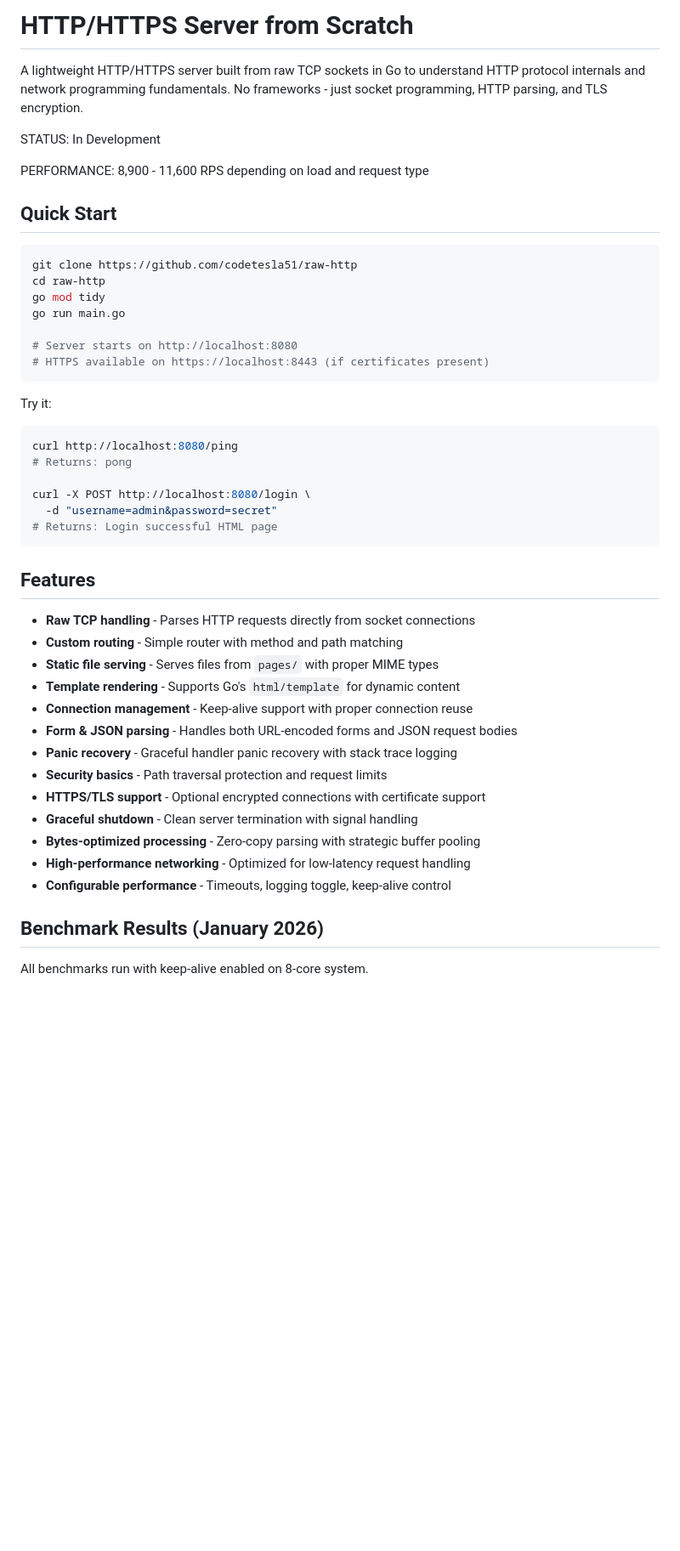
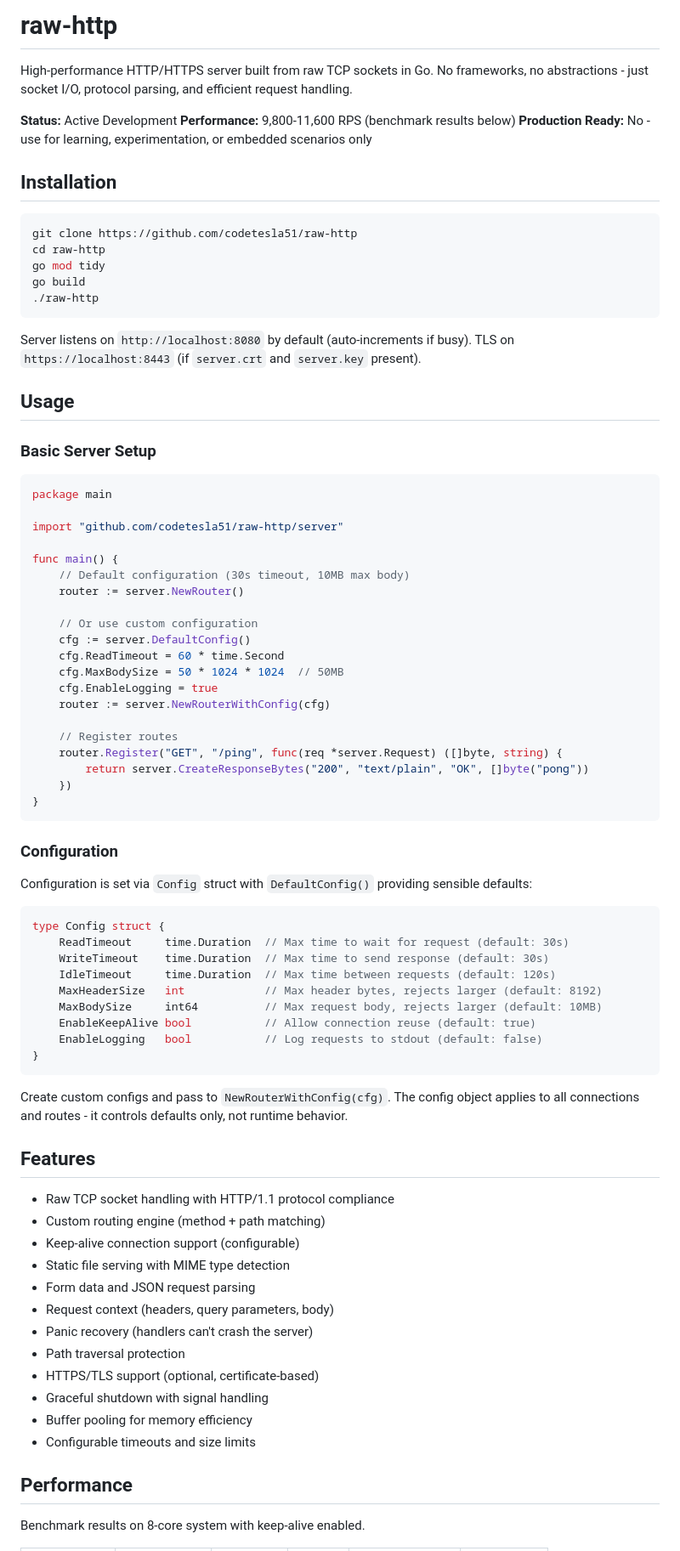
Before and after one commit to codetesla51/raw-http, a Markdown page: readme.md, the part around one of its changes. Shown at 85% size. Drawn GitHub-style; blank space fills up the shorter version.

````diff
--- a/readme.md
+++ b/readme.md
@@ -1,50 +1,85 @@
-# HTTP/HTTPS Server from Scratch
+# raw-http
 
-A lightweight HTTP/HTTPS server built from raw TCP sockets in Go to understand HTTP protocol internals and network programming fundamentals. No frameworks - just socket programming, HTTP parsing, and TLS encryption.
+High-performance HTTP/HTTPS server built from raw TCP sockets in Go. No frameworks, no abstractions - just socket I/O, protocol parsing, and efficient request handling.
 
-STATUS: In Development
+**Status:** Active Development
+**Performance:** 9,800-11,600 RPS (benchmark results below)
+**Production Ready:** No - use for learning, experimentation, or embedded scenarios only
 
-PERFORMANCE: 8,900 - 11,600 RPS depending on load and request type
-
-## Quick Start
+## Installation
 
 ```bash
 git clone https://github.com/codetesla51/raw-http
 cd raw-http
 go mod tidy
-go run main.go
-
-# Server starts on http://localhost:8080
-# HTTPS available on https://localhost:8443 (if certificates present)
+go build
+./raw-http
 ```
 
-Try it:
-```bash
-curl http://localhost:8080/ping
-# Returns: pong
+Server listens on `http://localhost:8080` by default (auto-increments if busy).
+TLS on `https://localhost:8443` (if `server.crt` and `server.key` present).
 
-curl -X POST http://localhost:8080/login \
-  -d "username=admin&password=secret"
-# Returns: Login successful HTML page
+## Usage
+
+### Basic Server Setup
+
+```go
+package main
+
+import "github.com/codetesla51/raw-http/server"
+
+func main() {
+    // Default configuration (30s timeout, 10MB max body)
+    router := server.NewRouter()
+
+    // Or use custom configuration
+    cfg := server.DefaultConfig()
+    cfg.ReadTimeout = 60 * time.Second
+    cfg.MaxBodySize = 50 * 1024 * 1024  // 50MB
+    cfg.EnableLogging = true
+    router := server.NewRouterWithConfig(cfg)
+
+    // Register routes
+    router.Register("GET", "/ping", func(req *server.Request) ([]byte, string) {
+        return server.CreateResponseBytes("200", "text/plain", "OK", []byte("pong"))
+    })
+}
 ```
+
+### Configuration
+
+Configuration is set via `Config` struct with `DefaultConfig()` providing sensible defaults:
+
+```go
+type Config struct {
+    ReadTimeout     time.Duration  // Max time to wait for request (default: 30s)
+    WriteTimeout    time.Duration  // Max time to send response (default: 30s)
+    IdleTimeout     time.Duration  // Max time between requests (default: 120s)
+    MaxHeaderSize   int            // Max header bytes, rejects larger (default: 8192)
+    MaxBodySize     int64          // Max request body, rejects larger (default: 10MB)
+    EnableKeepAlive bool           // Allow connection reuse (default: true)
+    EnableLogging   bool           // Log requests to stdout (default: false)
+}
+```
+
+Create custom configs and pass to `NewRouterWithConfig(cfg)`. The config object applies to all connections and routes - it controls defaults only, not runtime behavior.
 
 ## Features
 
-- **Raw TCP handling** - Parses HTTP requests directly from socket connections
-- **Custom routing** - Simple router with method and path matching
-- **Static file serving** - Serves files from `pages/` with proper MIME types
-- **Template rendering** - Supports Go's `html/template` for dynamic content
-- **Connection management** - Keep-alive support with proper connection reuse
-- **Form & JSON parsing** - Handles both URL-encoded forms and JSON request bodies
-- **Panic recovery** - Graceful handler panic recovery with stack trace logging
-- **Security basics** - Path traversal protection and request limits
-- **HTTPS/TLS support** - Optional encrypted connections with certificate support
-- **Graceful shutdown** - Clean server termination with signal handling
-- **Bytes-optimized processing** - Zero-copy parsing with strategic buffer pooling
-- **High-performance networking** - Optimized for low-latency request handling
-- **Configurable performance** - Timeouts, logging toggle, keep-alive control
+- Raw TCP socket handling with HTTP/1.1 protocol compliance
+- Custom routing engine (method + path matching)
+- Keep-alive connection support (configurable)
+- Static file serving with MIME type detection
+- Form data and JSON request parsing
+- Request context (headers, query parameters, body)
+- Panic recovery (handlers can't crash the server)
+- Path traversal protection
+- HTTPS/TLS support (optional, certificate-based)
+- Graceful shutdown with signal handling
+- Buffer pooling for memory efficiency
+- Configurable timeouts and size limits
 
-## Benchmark Results (January 2026)
+## Performance
 
-All benchmarks run with keep-alive enabled on 8-core system.
+Benchmark results on 8-core system with keep-alive enabled.
 
````
Also changed, not shown: other parts of readme.md (+64 -61 lines).
